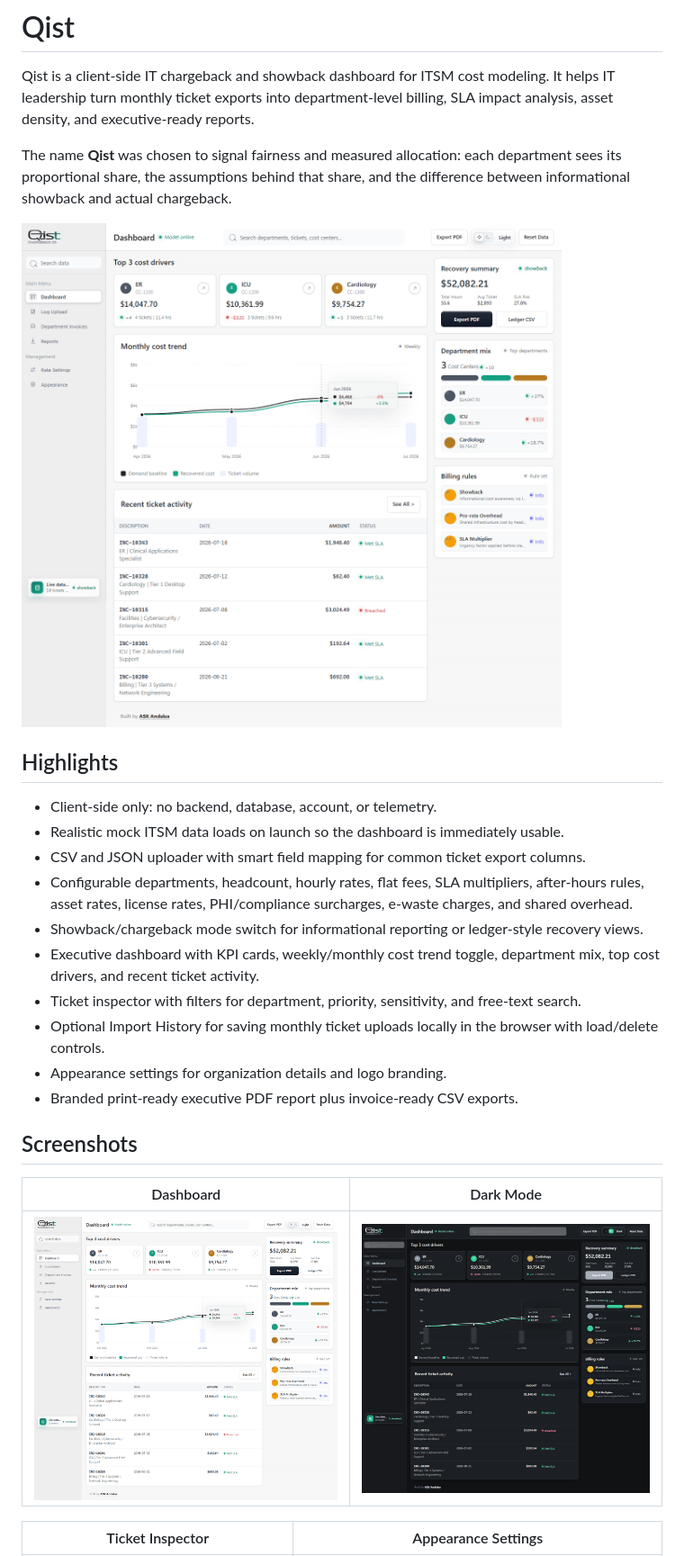
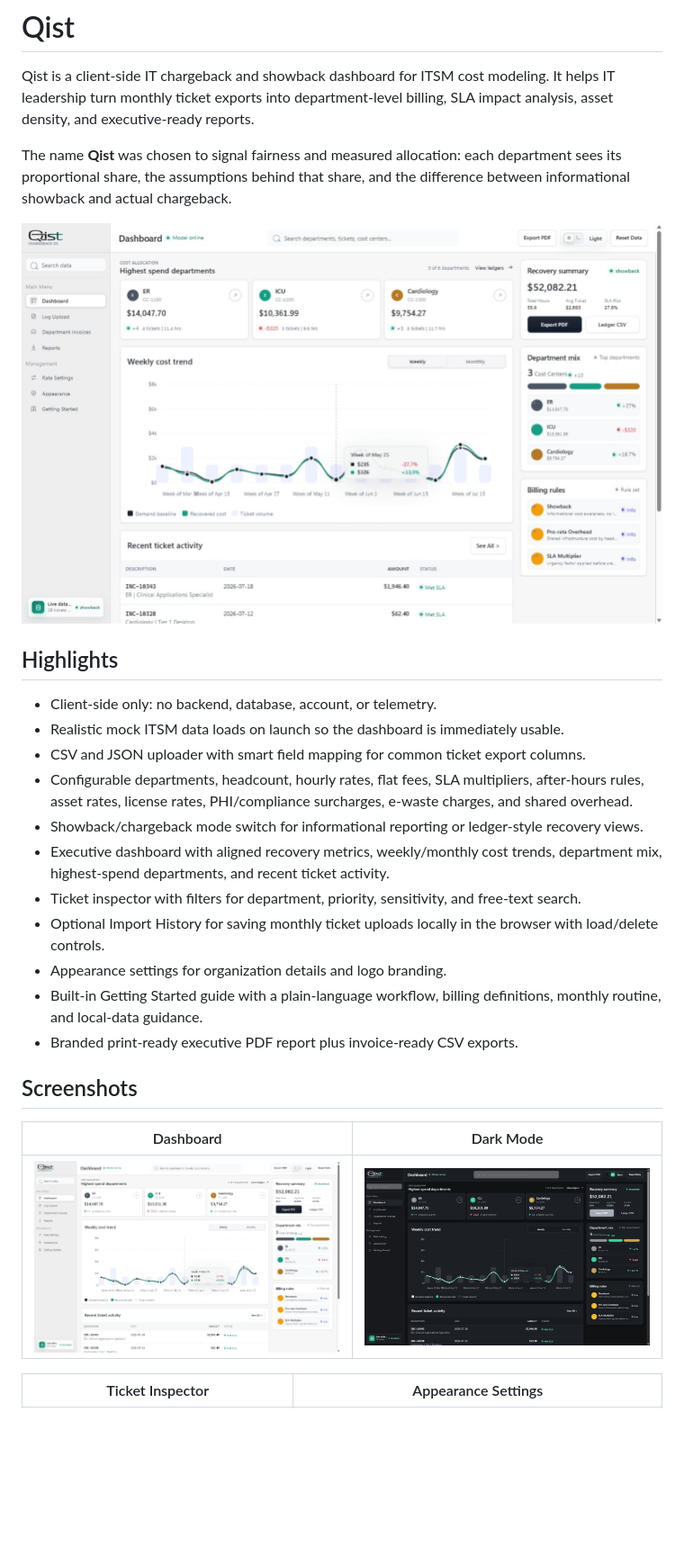
Before and after one commit to ahmadsk-cell/Qist_ITSM-Showback-and-Chargeback-Dashboard, a Markdown page: README.md, the part around one of its changes. Shown at 90% size. Drawn GitHub-style; pictures changed too: docs/screenshots/dashboard-dark.png, docs/screenshots/dashboard-light.png; blank space fills up the shorter version.

Commit message:
Refine dashboard layout and add getting started guide

```diff
--- a/README.md
+++ b/README.md
@@ -13,10 +13,11 @@ The name **Qist** was chosen to signal fairness and measured allocation: each de
 - CSV and JSON uploader with smart field mapping for common ticket export columns.
 - Configurable departments, headcount, hourly rates, flat fees, SLA multipliers, after-hours rules, asset rates, license rates, PHI/compliance surcharges, e-waste charges, and shared overhead.
 - Showback/chargeback mode switch for informational reporting or ledger-style recovery views.
-- Executive dashboard with KPI cards, weekly/monthly cost trend toggle, department mix, top cost drivers, and recent ticket activity.
+- Executive dashboard with aligned recovery metrics, weekly/monthly cost trends, department mix, highest-spend departments, and recent ticket activity.
 - Ticket inspector with filters for department, priority, sensitivity, and free-text search.
 - Optional Import History for saving monthly ticket uploads locally in the browser with load/delete controls.
 - Appearance settings for organization details and logo branding.
+- Built-in Getting Started guide with a plain-language workflow, billing definitions, monthly routine, and local-data guidance.
 - Branded print-ready executive PDF report plus invoice-ready CSV exports.
 
 ## Screenshots
```
Also changed, not shown: other parts of README.md (+7 -2 lines), docs/WRITEUP.md (+2 -0 lines), docs/screenshots/getting-started.png (added), 1 other file.
